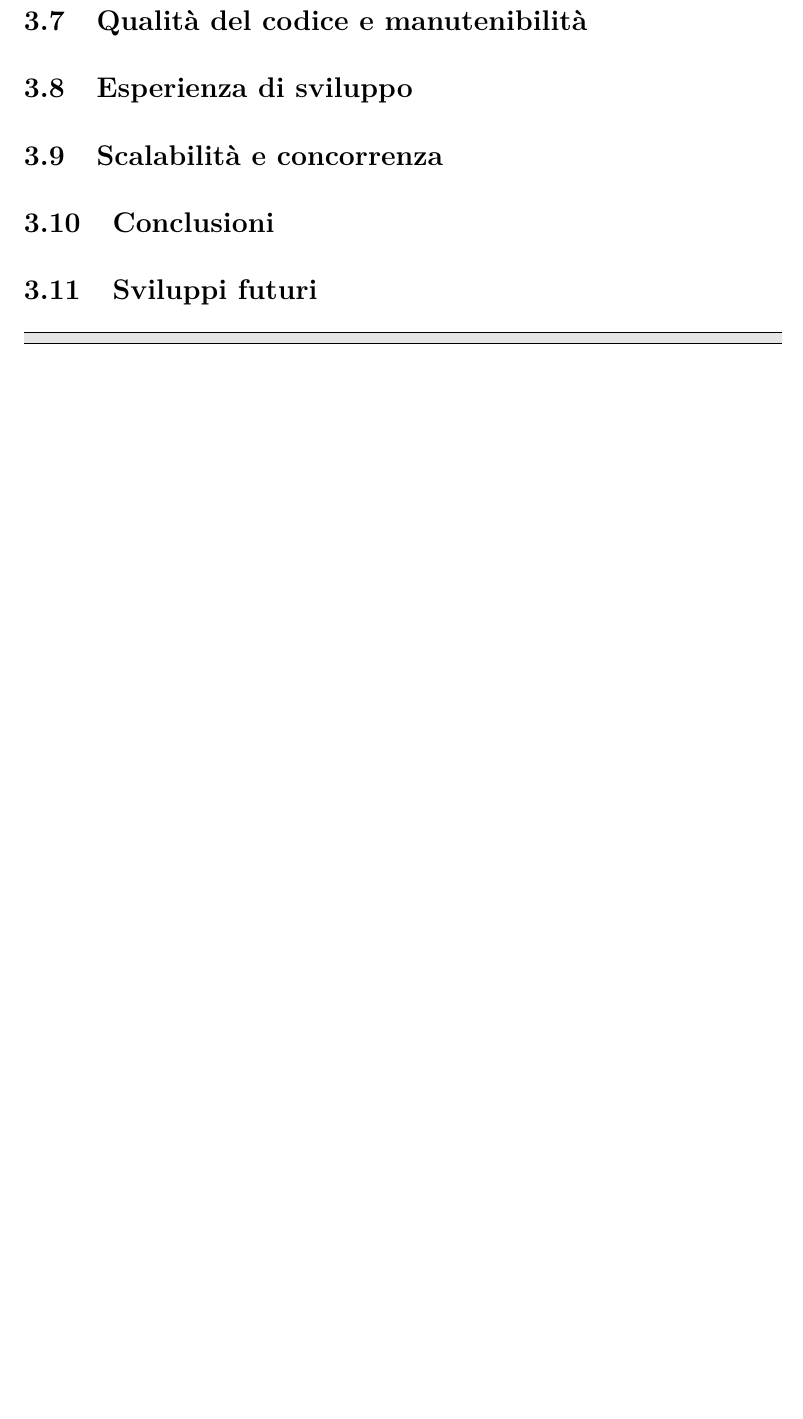
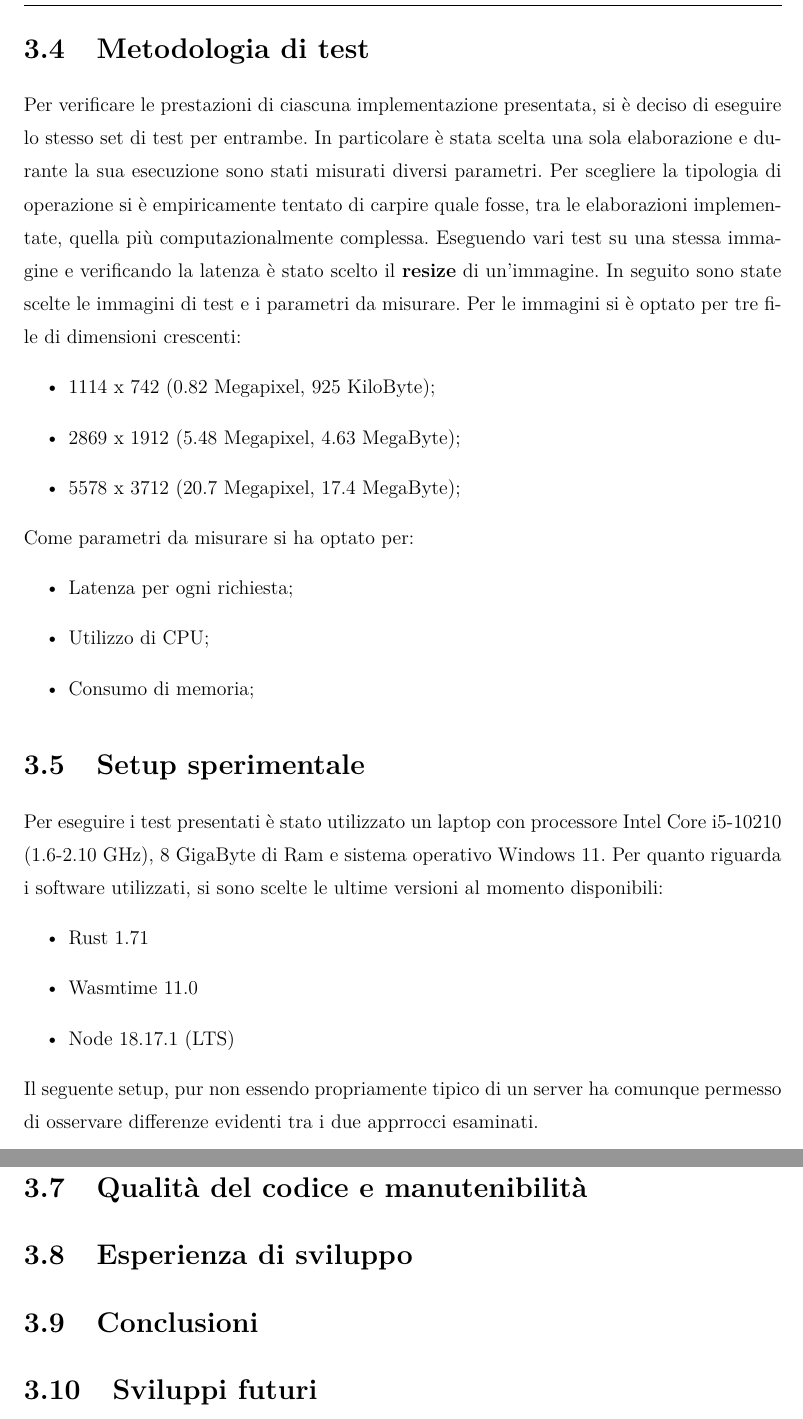
Before and after one commit to davidecrociati/tesi-triennale, a LaTeX document (latex/tesi.tex, which reads latex/capitolo3.tex): part of page 59 of 61 before the commit and two parts of pages 58 and 59 of 61 after it, the two joined at a grey line, cut at the place of the change, the shorter picture padded with empty space. Compiled offline with pdfLaTeX.

Commit message:
Started test writing

```diff
--- a/latex/capitolo3.tex
+++ b/latex/capitolo3.tex
@@ -338,14 +335,37 @@ Quest'ultime si possono essere acquisite  tramite l'oggetto req.body, passato al
 \\Dopo aver apportato le opportune modifiche all'immagine, essa viene salvata nella cartella "img/modified" con un nuovo nome al fine di garantire univocità tra i vari file.
 \\Infine, se tutte le operazioni precedenti vengono eseguite correttamente, verrà restituito all'utente il percorso dell'immagine modificata. In caso contrario, verrà restituito un messaggio di errore.
 \newpage
+\section{Metodologia di test}
+Per verificare le prestazioni di ciascuna implementazione presentata, si è deciso di eseguire lo stesso set di test per entrambe.
+In particolare è stata scelta una sola elaborazione e durante la sua esecuzione sono stati misurati diversi parametri.
+Per scegliere la tipologia di operazione si è empiricamente tentato di carpire quale fosse, tra le elaborazioni implementate, quella più computazionalmente complessa.
+Eseguendo vari test su una stessa immagine e verificando la latenza è stato scelto il \textbf{resize} di un'immagine.
+In seguito sono state scelte le immagini di test e i parametri da misurare.
+Per le immagini si è optato per tre file di dimensioni crescenti:
+\begin{itemize}
+    \item 1114 x 742 (0.82 Megapixel, 925 KiloByte);
+    \item 2869 x 1912 (5.48 Megapixel, 4.63 MegaByte);
+    \item 5578 x 3712 (20.7 Megapixel, 17.4 MegaByte);
+\end{itemize}
+Come parametri da misurare si ha optato per:
+\begin{itemize}
+    \item Latenza per ogni richiesta;
+    \item Utilizzo di CPU;
+    \item Consumo di memoria;
+\end{itemize}
+\section{Setup sperimentale}
+Per eseguire i test presentati è stato utilizzato un laptop con processore Intel Core i5-10210 (1.6-2.10 GHz), 8 GigaByte di Ram e sistema operativo Windows 11.
+Per quanto riguarda i software utilizzati, si sono scelte le ultime versioni al momento disponibili:
+\begin{itemize}
+    \item Rust 1.71
+    \item Wasmtime 11.0
+    \item Node 18.17.1 (LTS)
+\end{itemize}
+Il seguente setup, pur non essendo propriamente tipico di un server ha comunque permesso di osservare differenze evidenti tra i due apprrocci esaminati.
 \section{Valutazione delle prestazioni}
 \section{Qualità del codice e manutenibilità}
 \section{Esperienza di sviluppo}
-\section{Scalabilità e concorrenza}
 \section{Conclusioni}
 \section{Sviluppi futuri}
-
-
-
 \begin{lstlisting}[language=Javascript, showstringspaces=false]
 \end{lstlisting}
```
Also changed, not shown: latex/tesi.pdf, latex/capitolo3.tex (3 more changed lines).
